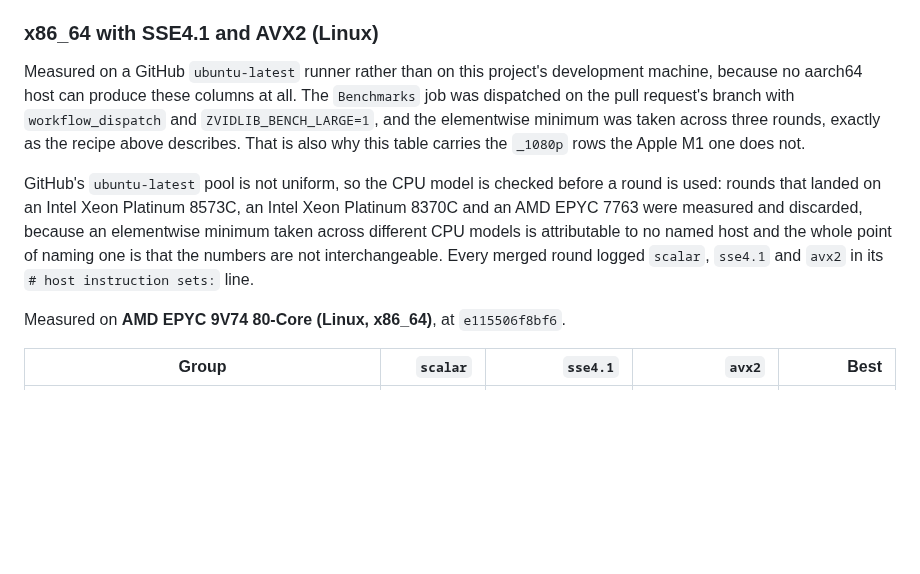
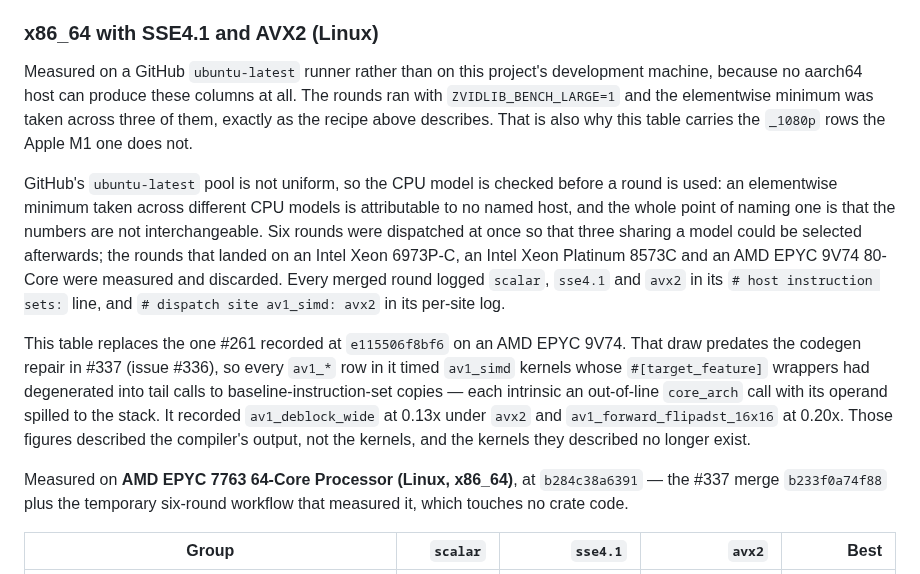
Before and after one commit to lsegal/zvidlib, a Markdown page: benches/README.md, the part around one of its changes. Rendered like a GitHub page; blank space fills up the shorter version.

Commit message:
Checkpoint issue #350 progress

```diff
--- a/benches/README.md
+++ b/benches/README.md
@@ -958,20 +958,32 @@ one, not a quieter one.
 
 Measured on a GitHub `ubuntu-latest` runner rather than on this project's
 development machine, because no aarch64 host can produce these columns at all.
-The `Benchmarks` job was dispatched on the pull request's branch with
-`workflow_dispatch` and `ZVIDLIB_BENCH_LARGE=1`, and the elementwise minimum was
-taken across three rounds, exactly as the recipe above describes. That is also
+The rounds ran with `ZVIDLIB_BENCH_LARGE=1` and the elementwise minimum was
+taken across three of them, exactly as the recipe above describes. That is also
 why this table carries the `_1080p` rows the Apple M1 one does not.
 
 GitHub's `ubuntu-latest` pool is not uniform, so the CPU model is checked before
-a round is used: rounds that landed on an Intel Xeon Platinum 8573C, an Intel
-Xeon Platinum 8370C and an AMD EPYC 7763 were measured and discarded, because an
-elementwise minimum taken across different CPU models is attributable to no
-named host and the whole point of naming one is that the numbers are not
-interchangeable. Every merged round logged `scalar`, `sse4.1` and `avx2` in its
-`# host instruction sets:` line.
-
-Measured on **AMD EPYC 9V74 80-Core (Linux, x86_64)**, at `e115506f8bf6`.
+a round is used: an elementwise minimum taken across different CPU models is
+attributable to no named host, and the whole point of naming one is that the
+numbers are not interchangeable. Six rounds were dispatched at once so that
+three sharing a model could be selected afterwards; the rounds that landed on an
+Intel Xeon 6973P-C, an Intel Xeon Platinum 8573C and an AMD EPYC 9V74 80-Core
+were measured and discarded. Every merged round logged `scalar`, `sse4.1` and
+`avx2` in its `# host instruction sets:` line, and `# dispatch site av1_simd:
+avx2` in its per-site log.
+
+This table replaces the one #261 recorded at `e115506f8bf6` on an AMD EPYC 9V74.
+That draw predates the codegen repair in #337 (issue #336), so every `av1_*` row
+in it timed `av1_simd` kernels whose `#[target_feature]` wrappers had degenerated
+into tail calls to baseline-instruction-set copies — each intrinsic an
+out-of-line `core_arch` call with its operand spilled to the stack. It recorded
+`av1_deblock_wide` at 0.13x under `avx2` and `av1_forward_flipadst_16x16` at
+0.20x. Those figures described the compiler's output, not the kernels, and the
+kernels they described no longer exist.
+
+Measured on **AMD EPYC 7763 64-Core Processor (Linux, x86_64)**, at
+`b284c38a6391` — the #337 merge `b233f0a74f88` plus the temporary six-round
+workflow that measured it, which touches no crate code.
 
 | Group | `scalar` | `sse4.1` | `avx2` | Best |
 | --- | ---: | ---: | ---: | ---: |
```
Also changed, not shown: other parts of benches/README.md (+135 -90 lines).
